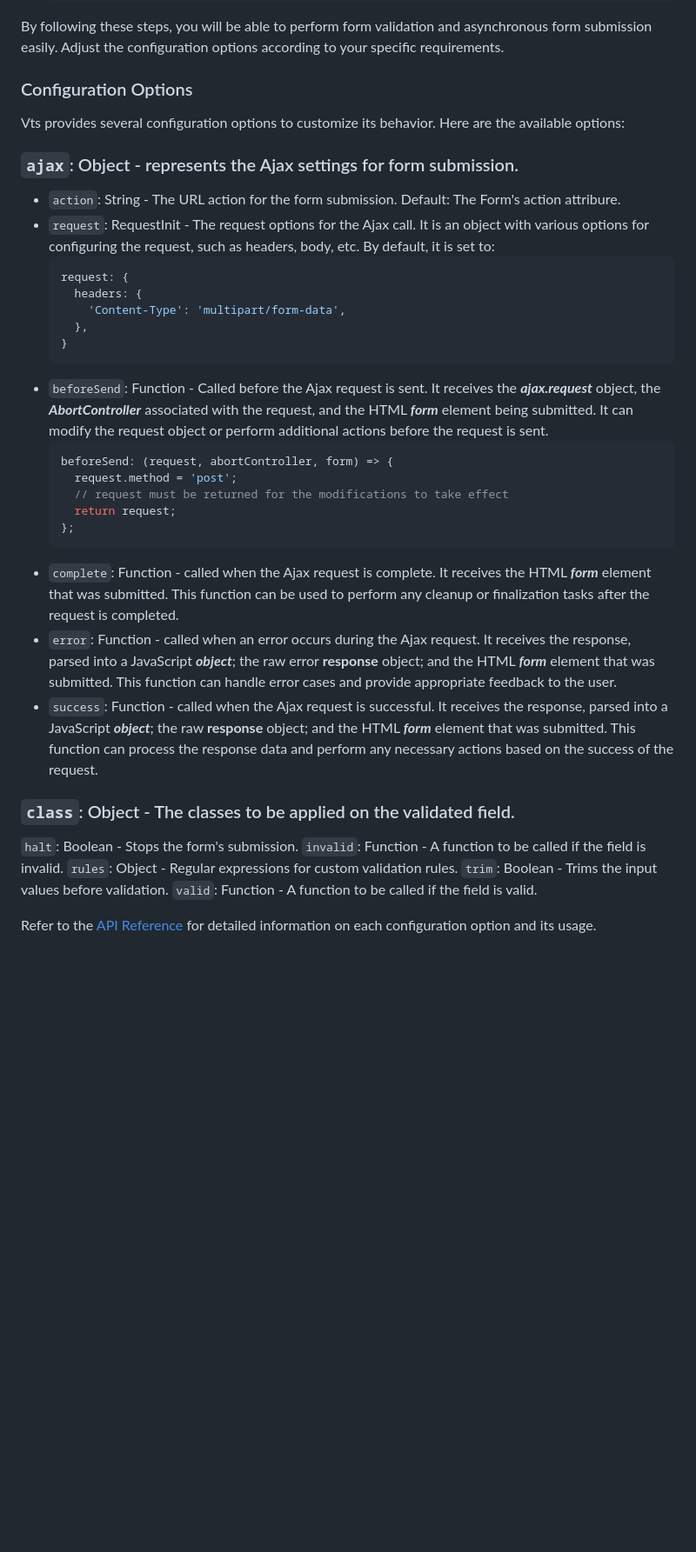
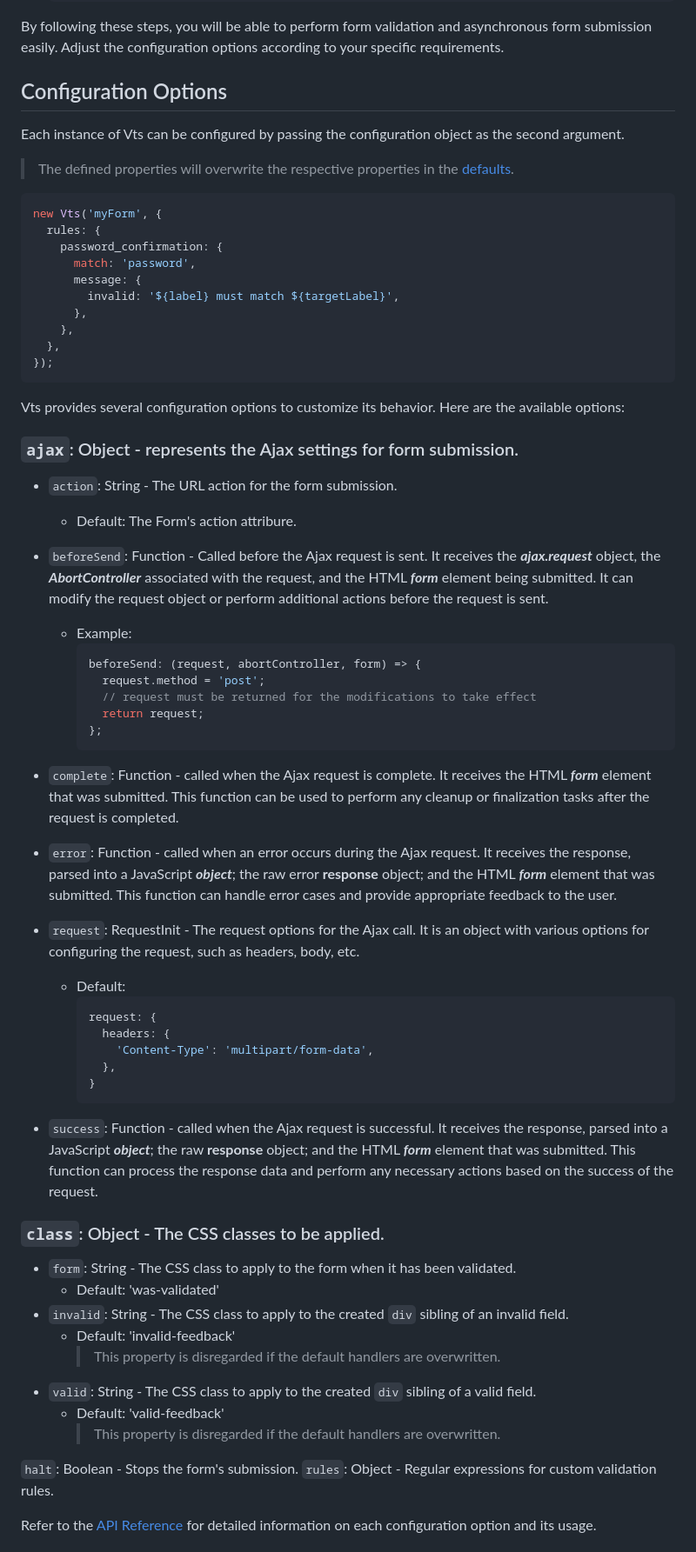
Before and after one commit to red-cruz/vts.js, a Markdown page: README.md, the part around one of its changes. Shown at 87% size. Rendered like a GitHub page; blank space fills up the shorter version.

Commit message:
class-readme.md update

````diff
--- a/README.md
+++ b/README.md
@@ -118,41 +116,74 @@ To use Vts, you need to include the library in your project, initialize it, and
 
 By following these steps, you will be able to perform form validation and asynchronous form submission easily. Adjust the configuration options according to your specific requirements.
 
-### Configuration Options
+## Configuration Options
+
+Each instance of Vts can be configured by passing the configuration object as the second argument.
+
+> The defined properties will overwrite the respective properties in the [defaults](#Defaults).
+
+```javascript
+new Vts('myForm', {
+  rules: {
+    password_confirmation: {
+      match: 'password',
+      message: {
+        invalid: '${label} must match ${targetLabel}',
+      },
+    },
+  },
+});
+```
 
 Vts provides several configuration options to customize its behavior. Here are the available options:
 
 ### `ajax`: Object - represents the Ajax settings for form submission.
 
 - `action`: String - The URL action for the form submission.
-  Default: The Form's action attribure.
-- `request`: RequestInit - The request options for the Ajax call. It is an object with various options for configuring the request, such as headers, body, etc. By default, it is set to:
-  ```javascript
-  request: {
-    headers: {
-      'Content-Type': 'multipart/form-data',
-    },
-  }
-  ```
+
+  - Default: The Form's action attribure.
+
 - `beforeSend`: Function - Called before the Ajax request is sent. It receives the **_ajax.request_** object, the **_AbortController_** associated with the request, and the HTML **_form_** element being submitted. It can modify the request object or perform additional actions before the request is sent.
-  ```javascript
-  beforeSend: (request, abortController, form) => {
-    request.method = 'post';
-    // request must be returned for the modifications to take effect
-    return request;
-  };
-  ```
+
+  - Example:
+    ```javascript
+    beforeSend: (request, abortController, form) => {
+      request.method = 'post';
+      // request must be returned for the modifications to take effect
+      return request;
+    };
+    ```
+
 - `complete`: Function - called when the Ajax request is complete. It receives the HTML **_form_** element that was submitted. This function can be used to perform any cleanup or finalization tasks after the request is completed.
+
 - `error`: Function - called when an error occurs during the Ajax request. It receives the response, parsed into a JavaScript **_object_**; the raw error **response** object; and the HTML **_form_** element that was submitted. This function can handle error cases and provide appropriate feedback to the user.
+
+- `request`: RequestInit - The request options for the Ajax call. It is an object with various options for configuring the request, such as headers, body, etc.
+
+  - Default:
+    ```javascript
+    request: {
+      headers: {
+        'Content-Type': 'multipart/form-data',
+      },
+    }
+    ```
+
 - `success`: Function - called when the Ajax request is successful. It receives the response, parsed into a JavaScript **_object_**; the raw **response** object; and the HTML **_form_** element that was submitted. This function can process the response data and perform any necessary actions based on the success of the request.
 
-### `class`: Object - The classes to be applied on the validated field.
+### `class`: Object - The CSS classes to be applied.
+
+- `form`: String - The CSS class to apply to the form when it has been validated.
+  - Default: 'was-validated'
+- `invalid`: String - The CSS class to apply to the created `div` sibling of an invalid field.
+  - Default: 'invalid-feedback'
+    > This property is disregarded if the default handlers are overwritten.
+- `valid`: String - The CSS class to apply to the created `div` sibling of a valid field.
+  - Default: 'valid-feedback'
+    > This property is disregarded if the default handlers are overwritten.
 
 `halt`: Boolean - Stops the form's submission.
-`invalid`: Function - A function to be called if the field is invalid.
 `rules`: Object - Regular expressions for custom validation rules.
-`trim`: Boolean - Trims the input values before validation.
-`valid`: Function - A function to be called if the field is valid.
 
 Refer to the [API Reference](api-reference.md) for detailed information on each configuration option and its usage.
 
````
Also changed, not shown: other parts of README.md (+11 -5 lines).
